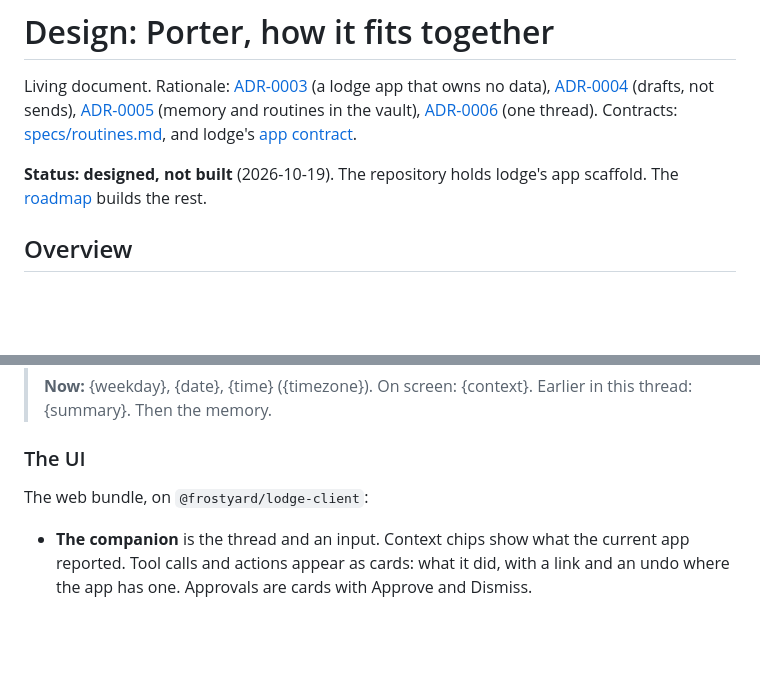
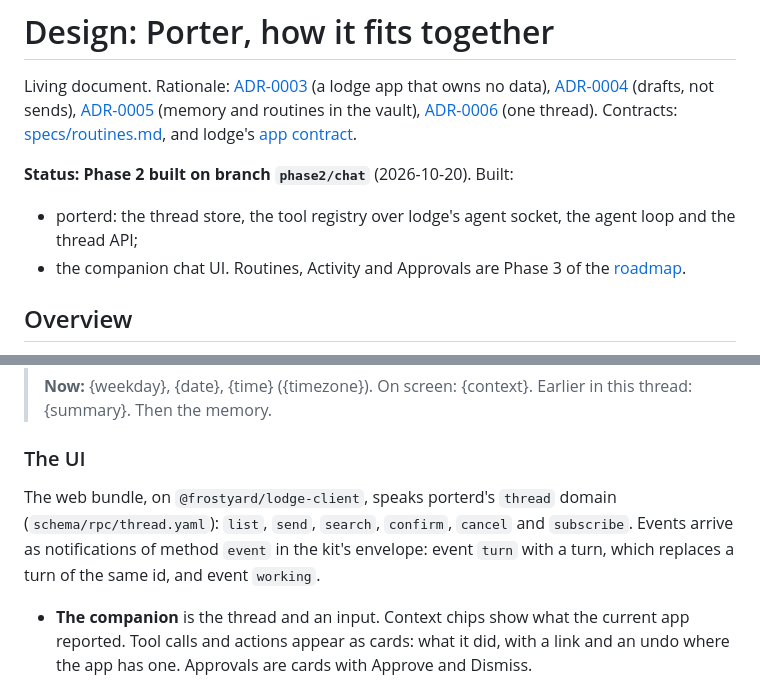
Before and after one commit to frostyard/porter, a Markdown page: docs/design/overview.md, 2 parts joined by grey strips. Drawn GitHub-style; blank space fills up the shorter version.

```diff
--- a/docs/design/overview.md
+++ b/docs/design/overview.md
@@ -11,8 +11,12 @@ routines in the vault),
 Contracts: [specs/routines.md](../specs/routines.md), and lodge's
 [app contract](https://github.com/frostyard/lodge/blob/main/docs/specs/app-contract.md).
 
-**Status: designed, not built** (2026-10-19). The repository holds lodge's
-app scaffold. The [roadmap](../plans/0001-roadmap.md) builds the rest.
+**Status: Phase 2 built on branch `phase2/chat`** (2026-10-20). Built:
+- porterd: the thread store, the tool registry over lodge's agent socket,
+  the agent loop and the thread API;
+- the companion chat UI.
+Routines, Activity and Approvals are Phase 3 of the
+[roadmap](../plans/0001-roadmap.md).
 
 ## Overview
 
@@ -123,7 +140,11 @@ Placeholders in {braces} are filled on every request.
 
 ### The UI
 
-The web bundle, on `@frostyard/lodge-client`:
+The web bundle, on `@frostyard/lodge-client`, speaks porterd's `thread`
+domain (`schema/rpc/thread.yaml`): `list`, `send`, `search`, `confirm`,
+`cancel` and `subscribe`. Events arrive as notifications of method `event`
+in the kit's envelope: event `turn` with a turn, which replaces a turn of
+the same id, and event `working`.
 
 - **The companion** is the thread and an input. Context chips show what the
   current app reported. Tool calls and actions appear as cards: what it did,
```
Also changed, not shown: other parts of docs/design/overview.md (+28 -12 lines).
